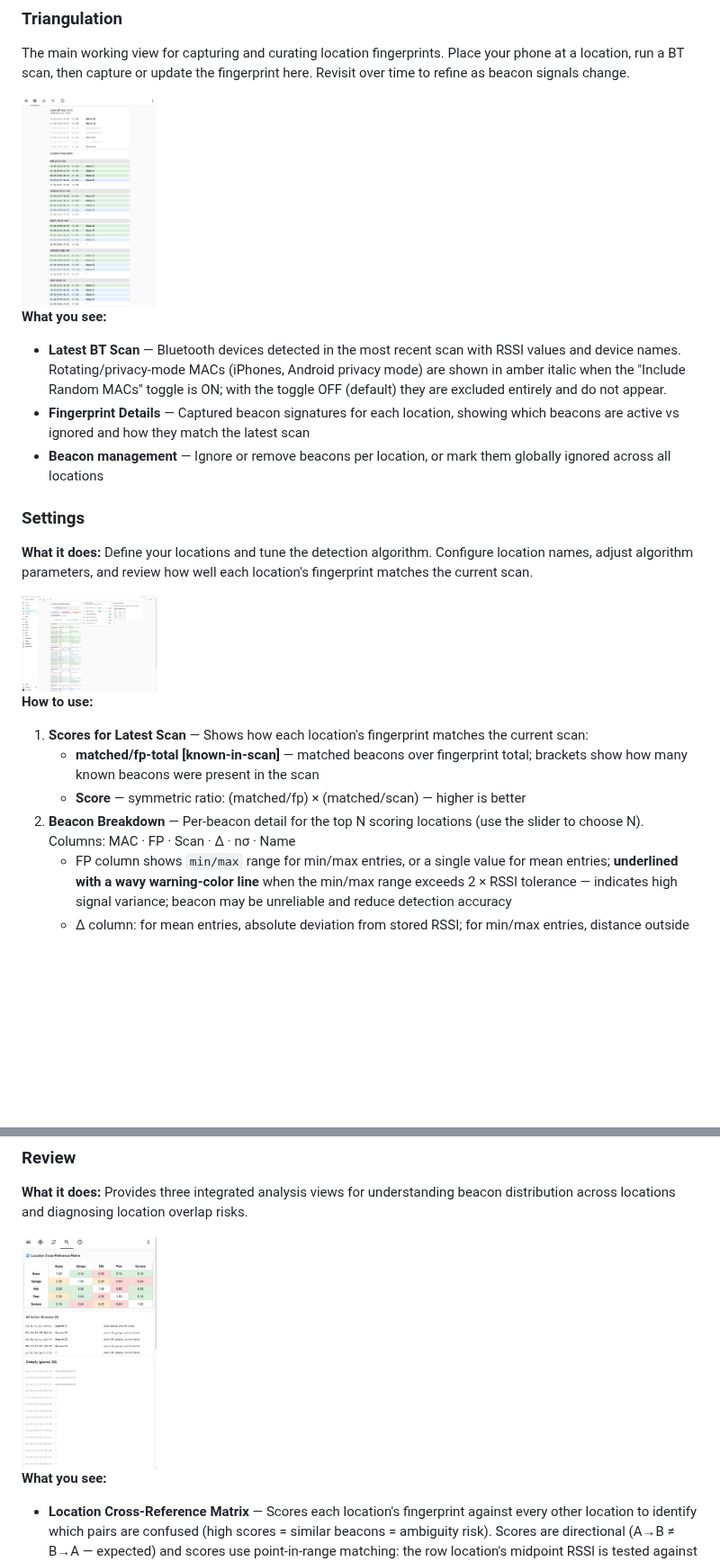
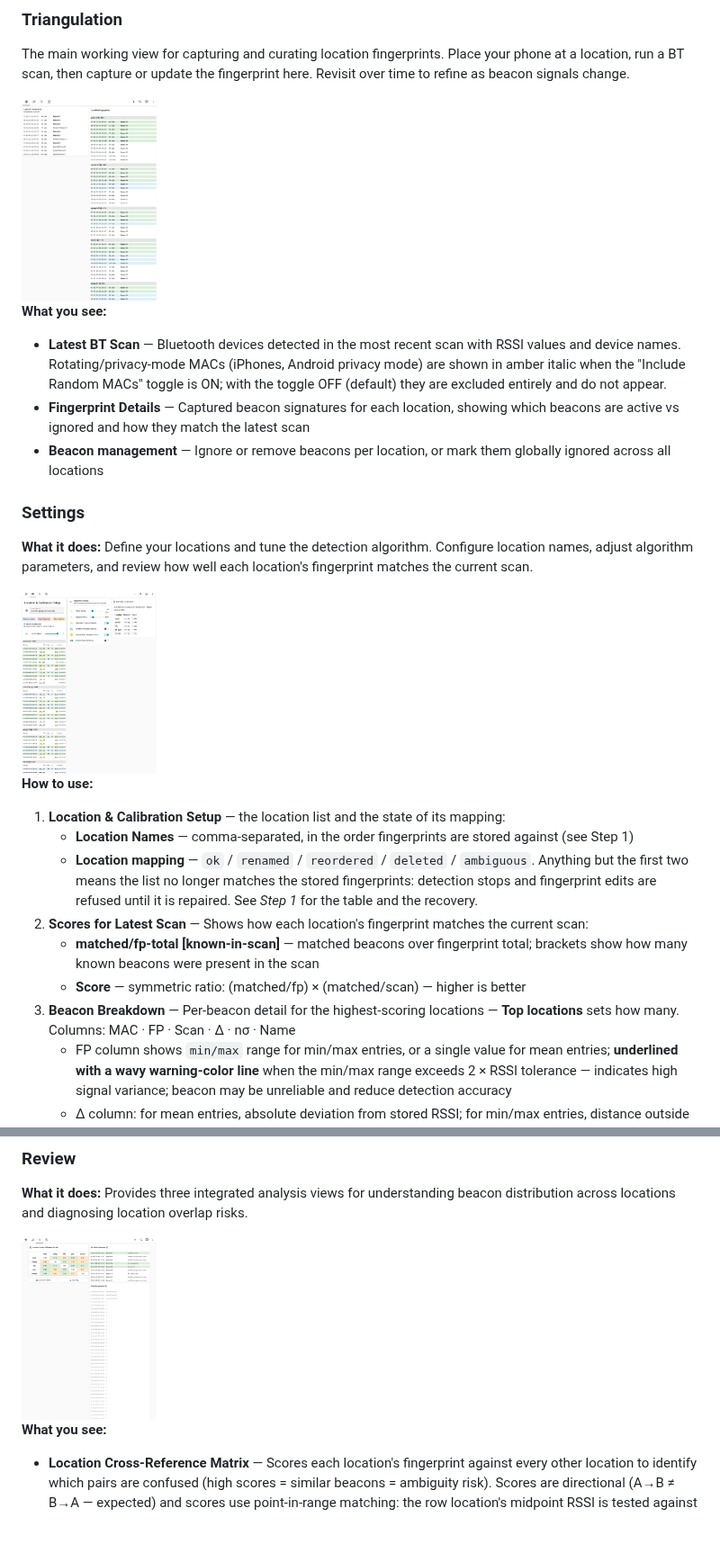
Before and after one commit to ptorngren/home-assistant-samples, a Markdown page: triangulation/README.md, 2 parts joined by grey strips. Shown at 90% size. Rendered like a GitHub page; pictures changed too: triangulation/docs/review.jpg, triangulation/docs/settings.jpg, triangulation/docs/triangulation.jpg; blank space fills up the shorter version.

```diff
--- a/triangulation/README.md
+++ b/triangulation/README.md
@@ -949,10 +978,15 @@ The main working view for capturing and curating location fingerprints. Place yo
 
 **How to use:**
 
-1. **Scores for Latest Scan** — Shows how each location's fingerprint matches the current scan:
+1. **Location & Calibration Setup** — the location list and the state of its mapping:
+   - **Location Names** — comma-separated, in the order fingerprints are stored against (see Step 1)
+   - **Location mapping** — `ok` / `renamed` / `reordered` / `deleted` / `ambiguous`. Anything but the
+     first two means the list no longer matches the stored fingerprints: detection stops and fingerprint
+     edits are refused until it is repaired. See *Step 1* for the table and the recovery.
+2. **Scores for Latest Scan** — Shows how each location's fingerprint matches the current scan:
    - **matched/fp-total [known-in-scan]** — matched beacons over fingerprint total; brackets show how many known beacons were present in the scan
    - **Score** — symmetric ratio: (matched/fp) × (matched/scan) — higher is better
-2. **Beacon Breakdown** — Per-beacon detail for the top N scoring locations (use the slider to choose N). Columns: MAC · FP · Scan · Δ · nσ · Name
+3. **Beacon Breakdown** — Per-beacon detail for the highest-scoring locations — **Top locations** sets how many. Columns: MAC · FP · Scan · Δ · nσ · Name
    - FP column shows `min/max` range for min/max entries, or a single value for mean entries; **underlined with a wavy warning-color line** when the min/max range exceeds 2 × RSSI tolerance — indicates high signal variance; beacon may be unreliable and reduce detection accuracy
    - Δ column: for mean entries, absolute deviation from stored RSSI; for min/max entries, distance outside the bounds (0 when matched)
    - nσ column: sample count and standard deviation from captured merge/reset history (e.g. `14σ3` = 14 samples, stddev 3 dBm). Empty until data is collected. **Wavy underline** when σ > tolerance/2 — the 95% confidence interval of the signal exceeds the full matching window; beacon may cause missed detections. Missing rate and intermittent flag are shown in the Beacon Status report, not in this column.
```
Also changed, not shown: other parts of triangulation/README.md (+57 -23 lines), 4 other files.
